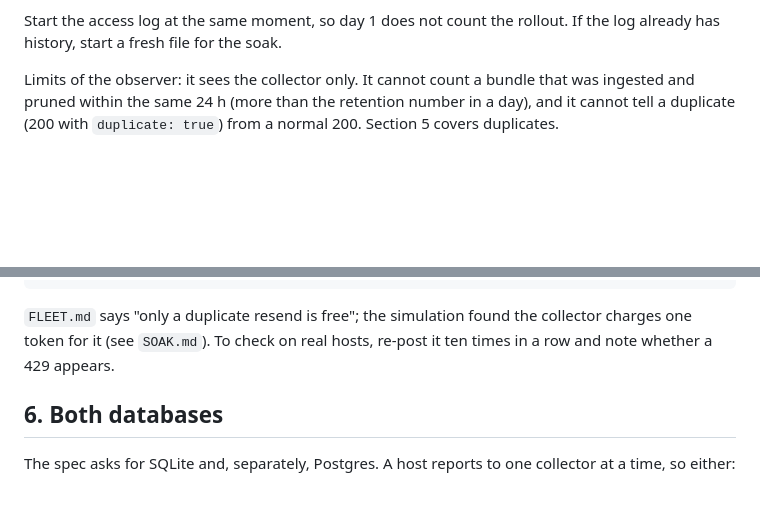
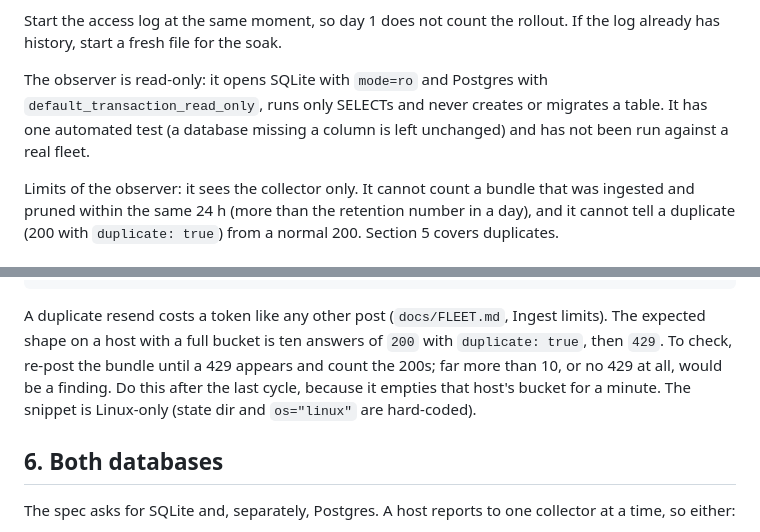
Before and after one commit to orengacademy/pqc-scanner2, a Markdown page: benchmark/fleet/soak-real.md, 2 parts joined by grey strips. Drawn GitHub-style; blank space fills up the shorter version.

````diff
--- a/benchmark/fleet/soak-real.md
+++ b/benchmark/fleet/soak-real.md
@@ -70,6 +73,10 @@ the ingest and enrol status counts from the access log (200, 401, 403, 429, 503
 
 Start the access log at the same moment, so day 1 does not count the rollout. If the log already has history, start
 a fresh file for the soak.
+
+The observer is read-only: it opens SQLite with `mode=ro` and Postgres with `default_transaction_read_only`, runs only
+SELECTs and never creates or migrates a table. It has one automated test (a database missing a column is left
+unchanged) and has not been run against a real fleet.
 
 Limits of the observer: it sees the collector only. It cannot count a bundle that was ingested and pruned within the
 same 24 h (more than the retention number in a day), and it cannot tell a duplicate (200 with `duplicate: true`)
@@ -136,8 +143,10 @@ print(r.status_code, r.json())
 EOF
 ```
 
-`FLEET.md` says "only a duplicate resend is free"; the simulation found the collector charges one token for it
-(see `SOAK.md`). To check on real hosts, re-post it ten times in a row and note whether a 429 appears.
+A duplicate resend costs a token like any other post (`docs/FLEET.md`, Ingest limits). The expected shape on a host with
+a full bucket is ten answers of `200` with `duplicate: true`, then `429`. To check, re-post the bundle until a 429
+appears and count the 200s; far more than 10, or no 429 at all, would be a finding. Do this after the last cycle,
+because it empties that host's bucket for a minute. The snippet is Linux-only (state dir and `os="linux"` are hard-coded).
 
 ## 6. Both databases
 
````
Also changed, not shown: other parts of benchmark/fleet/soak-real.md (+27 -17 lines), docs/FLEET.md (+2 -1 lines).
